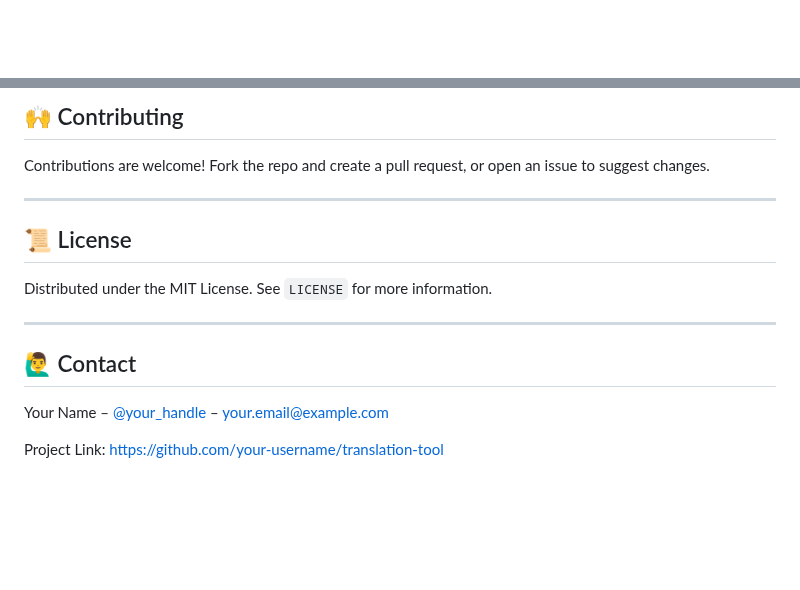
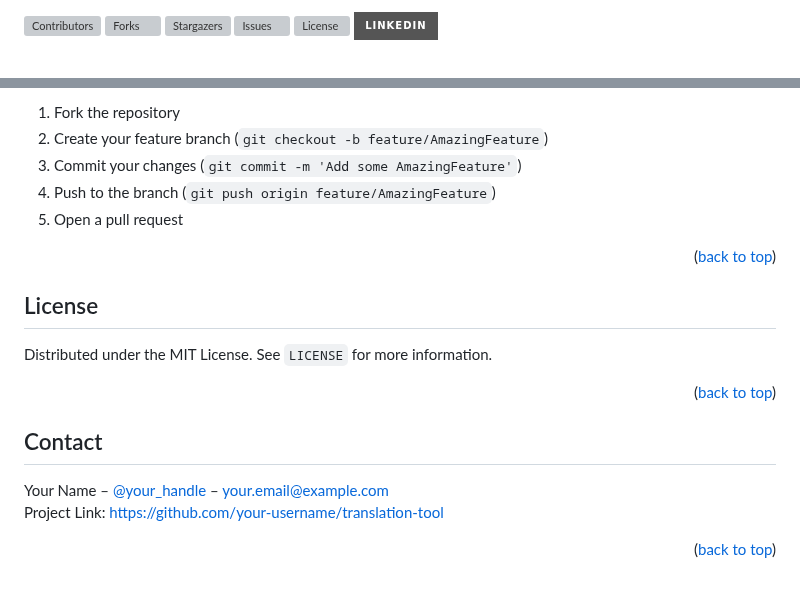
Before and after one commit to WolfgangWeigl/translation-tool, a Markdown page: Readme.md, 2 parts joined by grey strips. Drawn GitHub-style; badges without logos; blank space fills up the shorter version; grey boxes are pictures that could not be loaded.

```diff
--- a/Readme.md
+++ b/Readme.md
@@ -1,3 +1,13 @@
+<a id="readme-top"></a>
+
+<!-- PROJECT SHIELDS -->
+[![Contributors][contributors-shield]][contributors-url]
+[![Forks][forks-shield]][forks-url]
+[![Stargazers][stars-shield]][stars-url]
+[![Issues][issues-shield]][issues-url]
+[![License][license-shield]][license-url]
+[![LinkedIn][linkedin-shield]][linkedin-url]
+
 <!-- PROJECT LOGO -->
 <br />
 <div align="center">
@@ -103,18 +121,35 @@ You should see the app interface and can begin uploading and translating files.
 
-## 🙌 Contributing
+1. Fork the repository
+2. Create your feature branch (`git checkout -b feature/AmazingFeature`)
+3. Commit your changes (`git commit -m 'Add some AmazingFeature'`)
+4. Push to the branch (`git push origin feature/AmazingFeature`)
+5. Open a pull request
 
-Contributions are welcome! Fork the repo and create a pull request, or open an issue to suggest changes.
+<p align="right">(<a href="#readme-top">back to top</a>)</p>
 
----
-
-## 📜 License
+## License
 
 Distributed under the MIT License. See `LICENSE` for more information.
 
----
+<p align="right">(<a href="#readme-top">back to top</a>)</p>
 
-## 🙋‍♂️ Contact
+## Contact
 
 Your Name – [@your_handle](https://twitter.com/your_handle) – your.email@example.com
+Project Link: [https://github.com/your-username/translation-tool](https://github.com/your-username/translation-tool)
 
-Project Link: [https://github.com/your-username/translation-tool](https://github.com/your-username/translation-tool)
+<p align="right">(<a href="#readme-top">back to top</a>)</p>
+
+<!-- MARKDOWN LINKS & IMAGES -->
+[contributors-shield]: https://img.shields.io/github/contributors/your-username/translation-tool.svg?style=for-the-badge
+[contributors-url]: https://github.com/your-username/translation-tool/graphs/contributors
+[forks-shield]: https://img.shields.io/github/forks/your-username/translation-tool.svg?style=for-the-badge
+[forks-url]: https://github.com/your-username/translation-tool/network/members
+[stars-shield]: https://img.shields.io/github/stars/your-username/translation-tool.svg?style=for-the-badge
+[stars-url]: https://github.com/your-username/translation-tool/stargazers
+[issues-shield]: https://img.shields.io/github/issues/your-username/translation-tool.svg?style=for-the-badge
+[issues-url]: https://github.com/your-username/translation-tool/issues
+[license-shield]: https://img.shields.io/github/license/your-username/translation-tool.svg?style=for-the-badge
+[license-url]: https://github.com/your-username/translation-tool/blob/main/LICENSE
+[linkedin-shield]: https://img.shields.io/badge/-LinkedIn-black.svg?style=for-the-badge&logo=linkedin&colorB=555
+[linkedin-url]: https://linkedin.com/in/linkedin_username
```
Also changed, not shown: other parts of Readme.md (+61 -53 lines).
